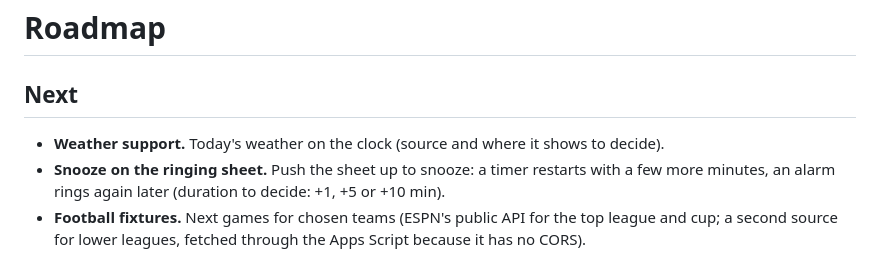
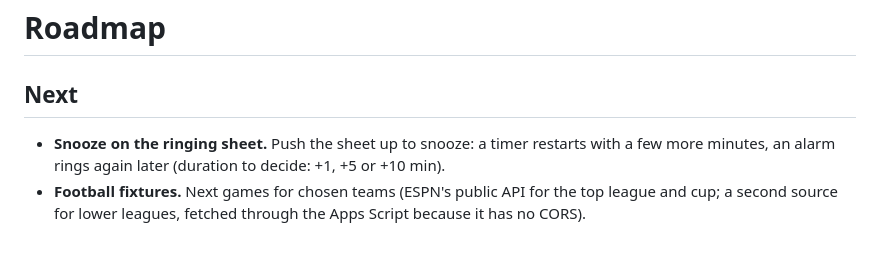
Before and after one commit to jorgesousa/companion-clock, a Markdown page: ROADMAP.md, the part around the change. Rendered like a GitHub page.

```diff
--- a/ROADMAP.md
+++ b/ROADMAP.md
@@ -2,7 +2,6 @@
 
 ## Next
 
-- **Weather support.** Today's weather on the clock (source and where it shows to decide).
 - **Snooze on the ringing sheet.** Push the sheet up to snooze: a timer restarts with a few more minutes, an alarm rings again later (duration to decide: +1, +5 or +10 min).
 - **Football fixtures.** Next games for chosen teams (ESPN's public API for the top league and cup; a second source for lower leagues, fetched through the Apps Script because it has no CORS).
 - **Reminders.** Two routes to decide between:
```
Also changed, not shown: README.md (+6 -4 lines), docs/screenshots/calendar-week.jpg, docs/screenshots/calendar.jpg, docs/screenshots/home.jpg, docs/screenshots/settings.jpg, docs/screenshots/timer.jpg, 2 other files.
